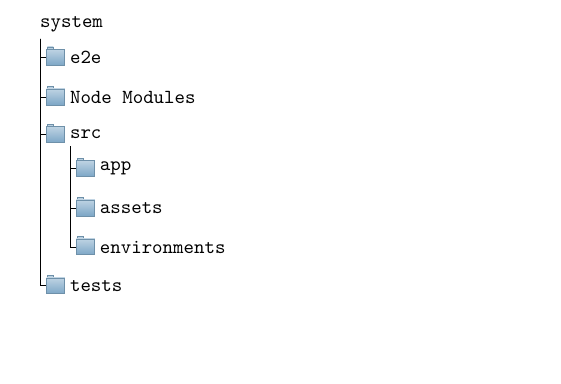
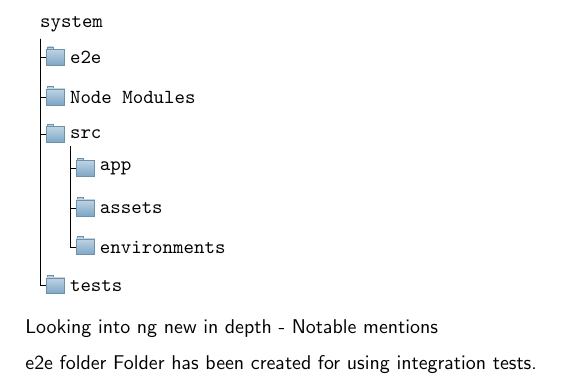
Before and after one commit to razroo/angular-content, a LaTeX document (main.tex, which reads angular-cli/angular-cli.tex): part of page 7 of 7, cut so that both start at the same text, the shorter picture padded with empty space. Compiled offline with pdfLaTeX.

Commit message:
Add tidbit for e2e folder.

```diff
--- a/angular-cli/angular-cli.tex
+++ b/angular-cli/angular-cli.tex
@@ -64,3 +64,8 @@ inside of it. The directory structure looks as follows:
   ]
 ]
 \end{forest}
+
+Looking into ng new in depth - Notable mentions
+
+e2e folder
+Folder has been created for using integration tests.
```
